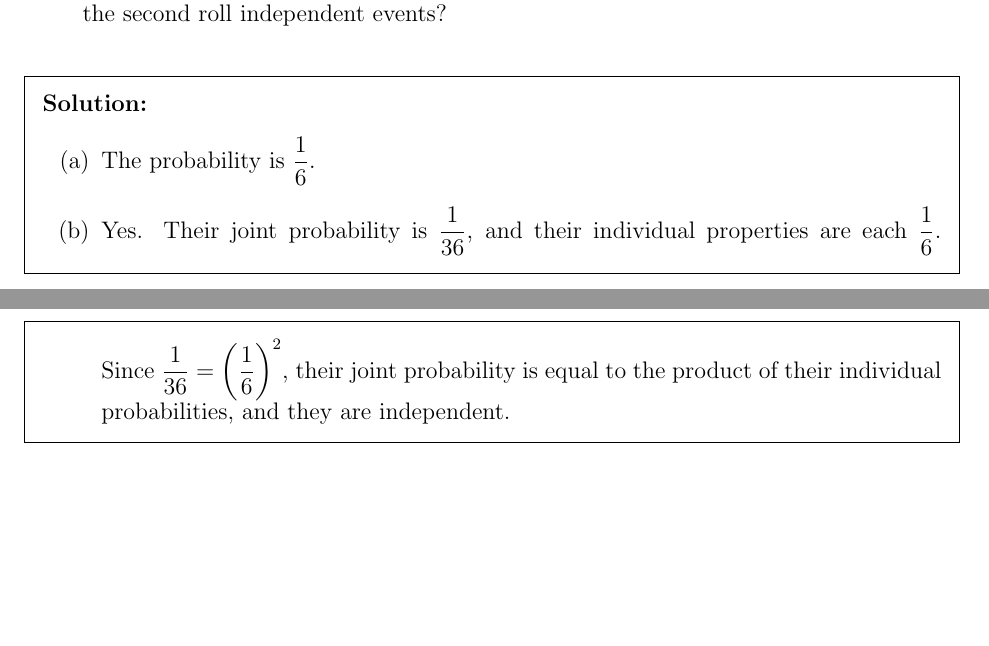
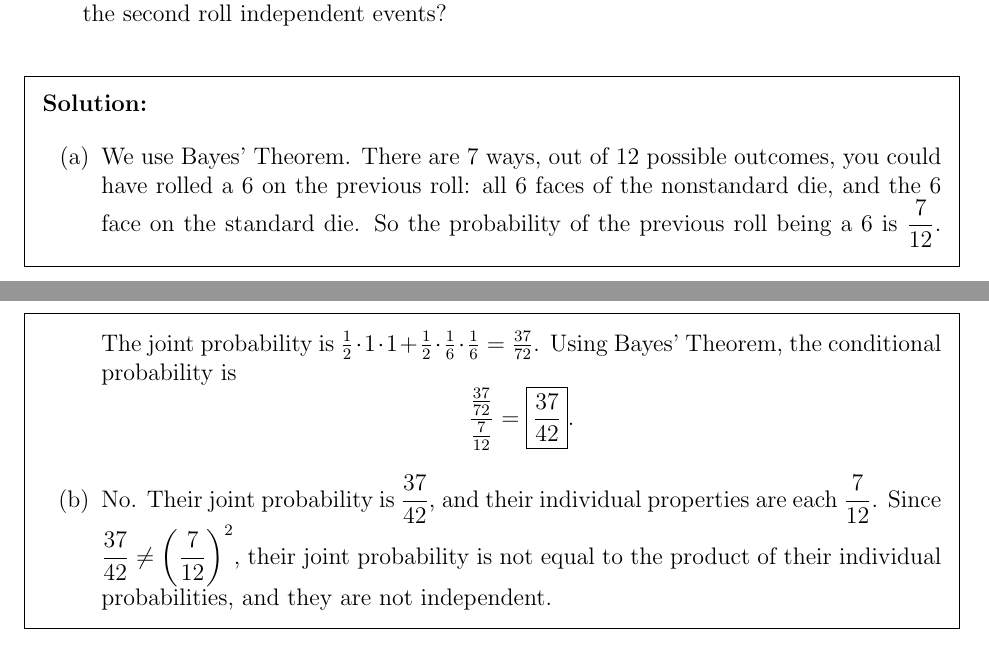
Before and after one commit to jzpan1/latex-docs, a LaTeX problem sheet (w24-EECS203/HW09.tex): two parts of pages 6 and 7 of 7, joined at a grey line, cut so that both start at the same text, the shorter picture padded with empty space. Compiled offline with pdfLaTeX.

Commit message:
fix hw09 eecs

```diff
--- a/w24-EECS203/HW09.tex
+++ b/w24-EECS203/HW09.tex
@@ -211,8 +211,9 @@ Suppose you put two dice in a bag: one of the dice has a 6 on every face, and th
 
 \begin{solution}
     \begin{qparts}
-        \item The probability is $\dfrac{1}{6}$.
-        \item Yes. Their joint probability is $\dfrac{1}{36}$, and their individual properties are each $\dfrac{1}{6}$. Since $\dfrac{1}{36} = \left(\dfrac{1}{6}\right)^2$, their joint probability is equal to the product of their individual probabilities, and they are independent.
+        \item We use Bayes' Theorem. There are 7 ways, out of 12 possible outcomes, you could have rolled a 6 on the previous roll: all 6 faces of the nonstandard die, and the 6 face on the standard die. So the probability of the previous roll being a 6 is $\dfrac{7}{12}$. The joint probability is $ \frac{1}{2} \cdot 1 \cdot 1 + \frac{1}{2} \cdot \frac{1}{6} \cdot \frac{1}{6} = \frac{37}{72} $. Using Bayes' Theorem, the conditional probability is
+        \[ \frac{\frac{37}{72}}{\frac{7}{12}} = \boxed{\frac{37}{42}}. \]
+        \item No. Their joint probability is $\dfrac{37}{42}$, and their individual properties are each $\dfrac{7}{12}$. Since $\dfrac{37}{42} \neq \left(\dfrac{7}{12}\right)^2$, their joint probability is not equal to the product of their individual probabilities, and they are not independent.
     \end{qparts}
 \end{solution}
 
```
Also changed, not shown: w24-EECS203/HW09.pdf, w24-MATH217/HW10.pdf (deleted).
